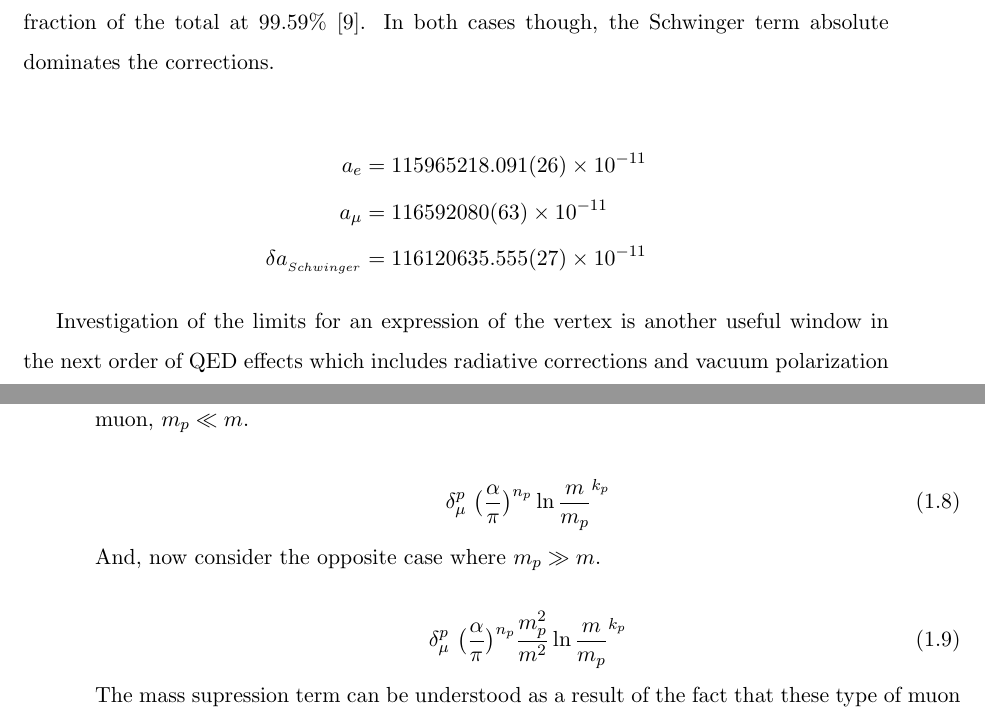
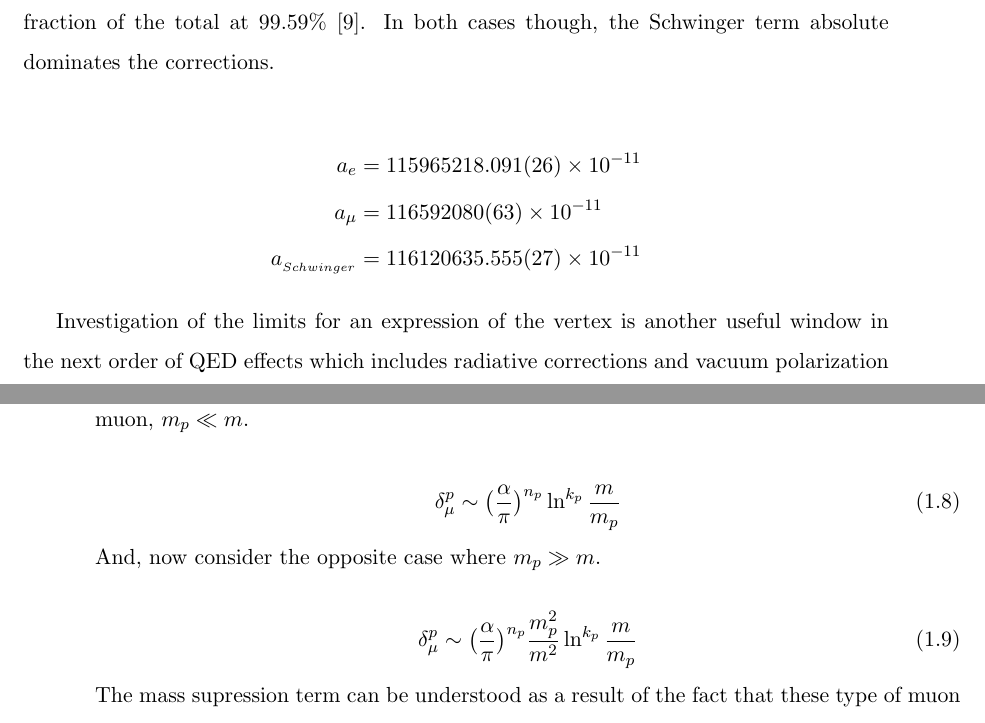
Before and after one commit to mwsmith2/dissertation, a LaTeX thesis (thesis.tex, which reads 01-introduction.tex): two parts of pages 16 and 17 of 65, joined at a grey line, cut so that both start at the same text. Compiled offline with pdfLaTeX.

Commit message:
Minor fixes to equations.

```diff
--- a/01-introduction.tex
+++ b/01-introduction.tex
@@ -137,14 +137,14 @@ The first term in the series is solely the leptonically universal Schwinger term
 \begin{align*}
 a_{e}   & = 115 965 218.091(26) \times 10^{-11} \\
 a_{\mu} & = 116 592 080(63) \times 10^{-11} \\
-\delta a_{_{Schwinger}} & = 116 120 635.555(27) \times 10^{-11}
+a_{_{Schwinger}} & = 116 120 635.555(27) \times 10^{-11}
 \end{align*}
 
 Investigation of the limits for an expression of the vertex is another useful window in the next order of QED effects which includes radiative corrections and vacuum polarization effects.  First, consider the case in which the radiated particles are light compared to the muon, $m_p \ll m$.
 
 \begin{equation}
 \label{eqn:qed-2nd-order-small-m}
-\delta_\mu^p ~ \big(\frac{\alpha}{\pi} \big)^{n_p} \ln{\frac{m}{m_p}^{k_p}}
+\delta_\mu^p \sim \big(\frac{\alpha}{\pi} \big)^{n_p} \ln^{k_p}\frac{m}{m_p}
 \end{equation}
 
 \noindent
@@ -152,8 +152,8 @@ And, now consider the opposite case where $m_p \gg m$.
 
 \begin{equation}
 \label{eqn:qed-2nd-order-large-m}
-\delta_\mu^p ~ \big(\frac{\alpha}{\pi} \big)^{n_p} \\
-\frac{m_p^2}{m^2} \ln{\frac{m}{m_p}^{k_p}}
+\delta_\mu^p \sim \big(\frac{\alpha}{\pi} \big)^{n_p} \\
+\frac{m_p^2}{m^2} \ln^{k_p}\frac{m}{m_p}
 \end{equation}
 
 \noindent
```
Also changed, not shown: 01-introduction.tex (4 more changed lines).
